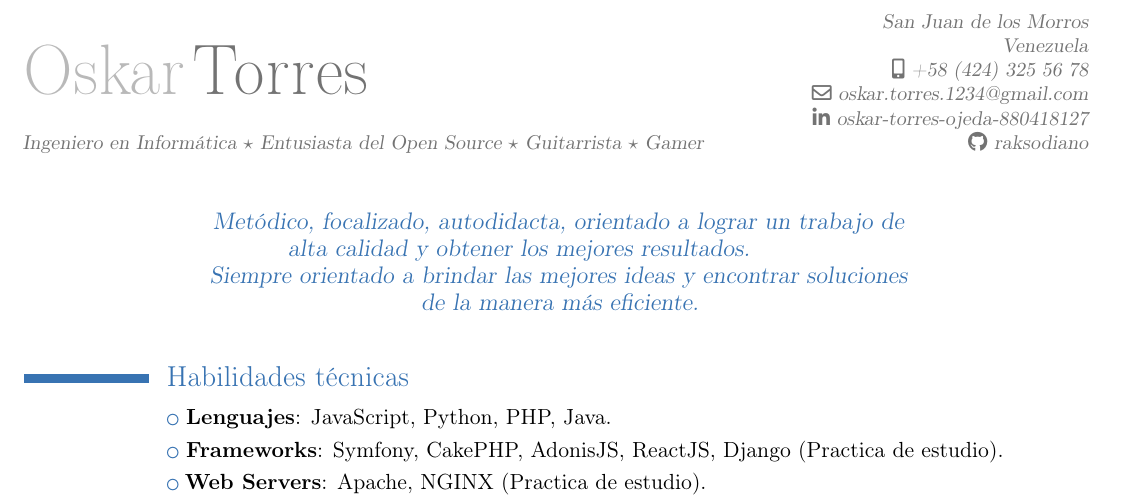
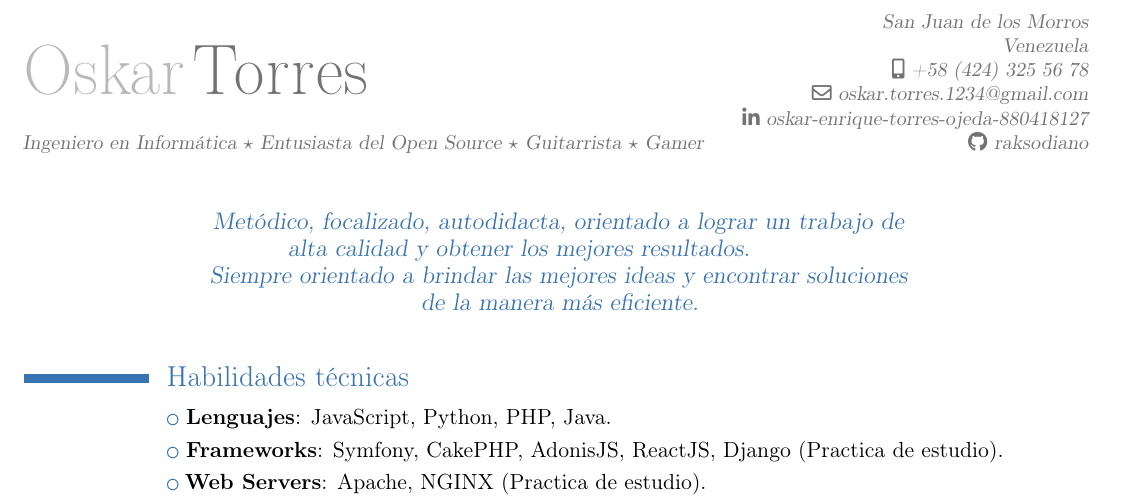
Before and after one commit to raksodiano/CV, a LaTeX CV (CV-OskarTorres.tex): part of the page, cut so that both start at the same text. Compiled offline with pdfLaTeX.

Commit message:
Update LinkedIn

```diff
--- a/CV-OskarTorres.tex
+++ b/CV-OskarTorres.tex
@@ -26,7 +26,7 @@
 \address{San Juan de los Morros}{Venezuela}
 \phone[mobile]{+58~(424)~325~56~78}
 \email{oskar.torres.1234@gmail.com}
-\social[linkedin]{oskar-torres-ojeda-880418127}
+\social[linkedin]{oskar-enrique-torres-ojeda-880418127}
 \social[github]{raksodiano}
 
 \title{\small Ingeniero en Informática $\star$ Entusiasta del Open Source $\star$ Guitarrista $\star$ Gamer}
```
Also changed, not shown: CV-OskarTorres.pdf, CV-OskarTorres.tex (4 more changed lines).
